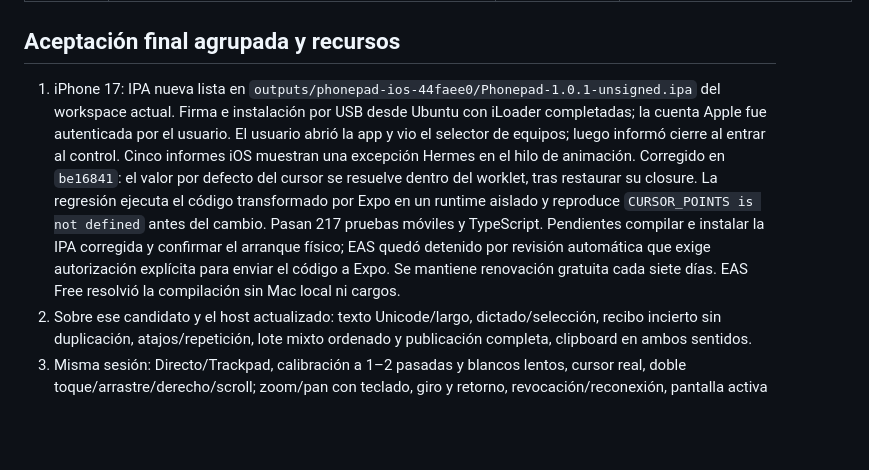
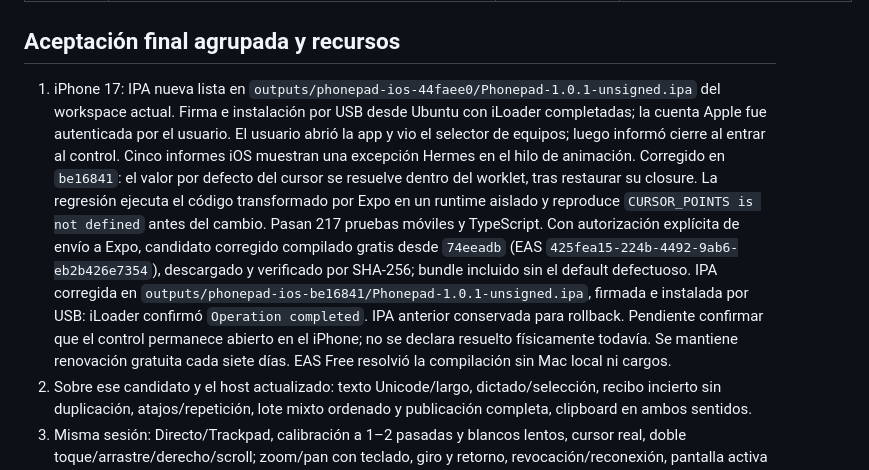
Before and after one commit to lucasscognamiglio9/phonepad, a Markdown page: docs/phonepad-refactor/roadmap-p00-p06.md, the part around the change. Drawn GitHub-style; blank space fills up the shorter version.

Commit message:
docs: record corrected IPA build and USB installation

```diff
--- a/docs/phonepad-refactor/roadmap-p00-p06.md
+++ b/docs/phonepad-refactor/roadmap-p00-p06.md
@@ -99,7 +99,7 @@ Esta es la única checklist vigente. Se conservan los 77 IDs y sus criterios ori
 
 ## Aceptación final agrupada y recursos
 
-1. iPhone 17: IPA nueva lista en `outputs/phonepad-ios-44faee0/Phonepad-1.0.1-unsigned.ipa` del workspace actual. Firma e instalación por USB desde Ubuntu con iLoader completadas; la cuenta Apple fue autenticada por el usuario. El usuario abrió la app y vio el selector de equipos; luego informó cierre al entrar al control. Cinco informes iOS muestran una excepción Hermes en el hilo de animación. Corregido en `be16841`: el valor por defecto del cursor se resuelve dentro del worklet, tras restaurar su closure. La regresión ejecuta el código transformado por Expo en un runtime aislado y reproduce `CURSOR_POINTS is not defined` antes del cambio. Pasan 217 pruebas móviles y TypeScript. Pendientes compilar e instalar la IPA corregida y confirmar el arranque físico; EAS quedó detenido por revisión automática que exige autorización explícita para enviar el código a Expo. Se mantiene renovación gratuita cada siete días. EAS Free resolvió la compilación sin Mac local ni cargos.
+1. iPhone 17: IPA nueva lista en `outputs/phonepad-ios-44faee0/Phonepad-1.0.1-unsigned.ipa` del workspace actual. Firma e instalación por USB desde Ubuntu con iLoader completadas; la cuenta Apple fue autenticada por el usuario. El usuario abrió la app y vio el selector de equipos; luego informó cierre al entrar al control. Cinco informes iOS muestran una excepción Hermes en el hilo de animación. Corregido en `be16841`: el valor por defecto del cursor se resuelve dentro del worklet, tras restaurar su closure. La regresión ejecuta el código transformado por Expo en un runtime aislado y reproduce `CURSOR_POINTS is not defined` antes del cambio. Pasan 217 pruebas móviles y TypeScript. Con autorización explícita de envío a Expo, candidato corregido compilado gratis desde `74eeadb` (EAS `425fea15-224b-4492-9ab6-eb2b426e7354`), descargado y verificado por SHA-256; bundle incluido sin el default defectuoso. IPA corregida en `outputs/phonepad-ios-be16841/Phonepad-1.0.1-unsigned.ipa`, firmada e instalada por USB: iLoader confirmó `Operation completed`. IPA anterior conservada para rollback. Pendiente confirmar que el control permanece abierto en el iPhone; no se declara resuelto físicamente todavía. Se mantiene renovación gratuita cada siete días. EAS Free resolvió la compilación sin Mac local ni cargos.
 2. Sobre ese candidato y el host actualizado: texto Unicode/largo, dictado/selección, recibo incierto sin duplicación, atajos/repetición, lote mixto ordenado y publicación completa, clipboard en ambos sentidos.
 3. Misma sesión: Directo/Trackpad, calibración a 1–2 pasadas y blancos lentos, cursor real, doble toque/arrastre/derecho/scroll; zoom/pan con teclado, giro y retorno, revocación/reconexión, pantalla activa y restauración al salir.
 4. Android, iPad/tablet y compatibilidad Safari: aceptación pendiente, postergada por el usuario. Chromium se usó como receptor de prueba; no reemplaza la app PhonePad nativa solicitada.
```
